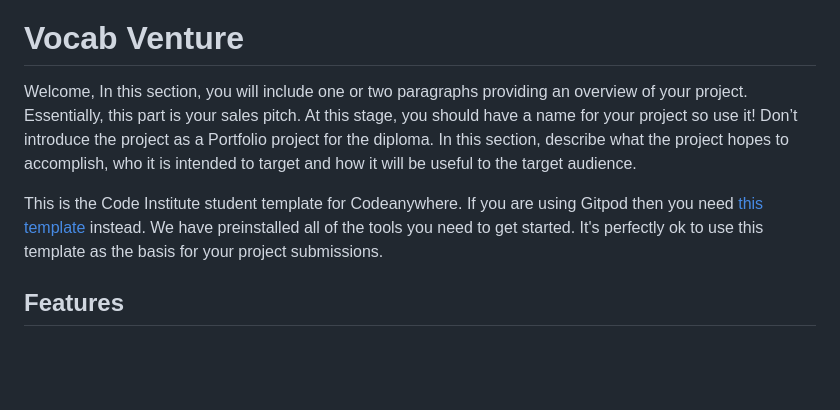
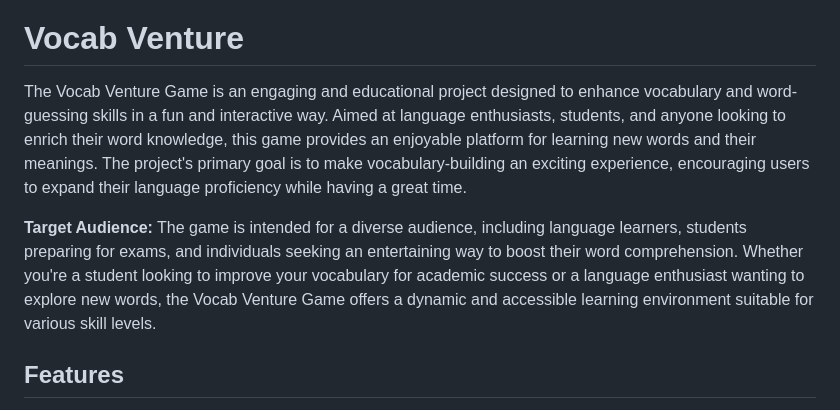
Before and after one commit to JamesMackman/vocab-venture, a Markdown page: README.md, the part around the change. Rendered like a GitHub page; blank space fills up the shorter version.

Commit message:
Add an introduction to the project README.md file

```diff
--- a/README.md
+++ b/README.md
@@ -1,10 +1,10 @@
 ![CI logo](https://codeinstitute.s3.amazonaws.com/fullstack/ci_logo_small.png)
 # Vocab Venture
 
-Welcome,
-In this section, you will include one or two paragraphs providing an overview of your project. Essentially, this part is your sales pitch. At this stage, you should have a name for your project so use it! Don’t introduce the project as a Portfolio project for the diploma. In this section, describe what the project hopes to accomplish, who it is intended to target and how it will be useful to the target audience.
+The Vocab Venture Game is an engaging and educational project designed to enhance vocabulary and word-guessing skills in a fun and interactive way. Aimed at language enthusiasts, students, and anyone looking to enrich their word knowledge, this game provides an enjoyable platform for learning new words and their meanings. The project's primary goal is to make vocabulary-building an exciting experience, encouraging users to expand their language proficiency while having a great time.
 
-This is the Code Institute student template for Codeanywhere. If you are using Gitpod then you need [this template](https://github.com/Code-Institute-Org/gitpod-full-template) instead.  We have preinstalled all of the tools you need to get started. It's perfectly ok to use this template as the basis for your project submissions.
+**Target Audience:**
+The game is intended for a diverse audience, including language learners, students preparing for exams, and individuals seeking an entertaining way to boost their word comprehension. Whether you're a student looking to improve your vocabulary for academic success or a language enthusiast wanting to explore new words, the Vocab Venture Game offers a dynamic and accessible learning environment suitable for various skill levels.
 ## Features
 
 You can safely delete this README.md file, or change it for your own project. Please do read it at least once, though! It contains some important information about Codeanywhere and the extensions we use. Some of this information has been updated since the video content was created. The last update to this file was: **August 30th, 2023**
```
